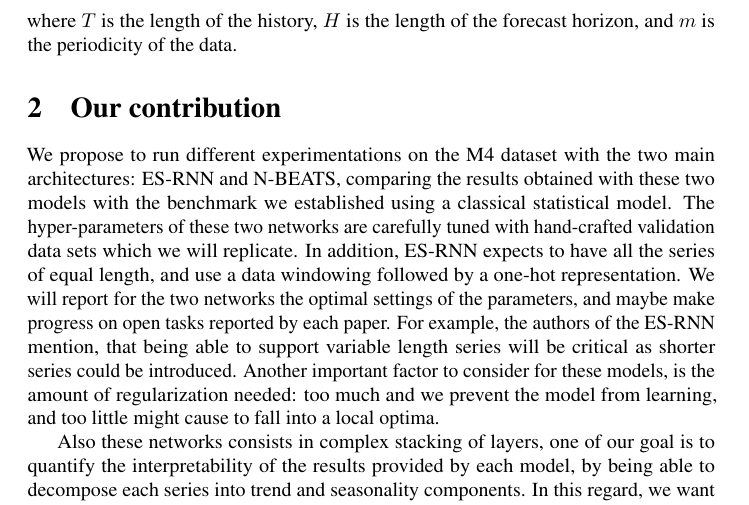
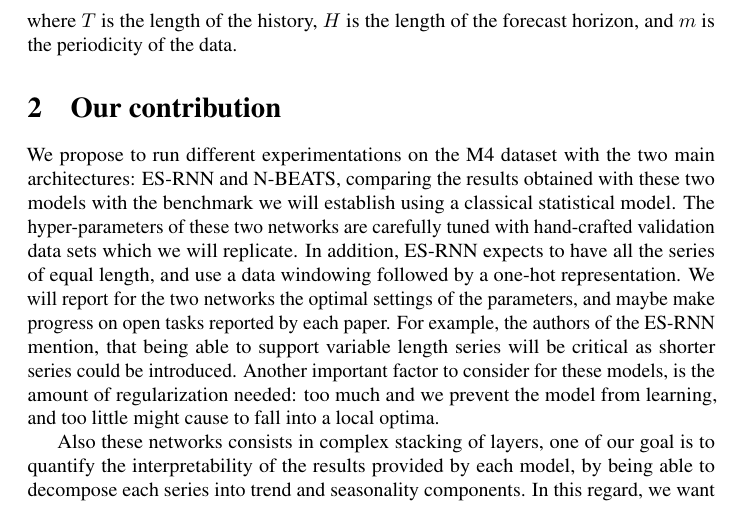
Before and after one commit to ygrepo/DS-GA-3001-001-Project, a LaTeX document (proposal/zc674_sp5267_yg390__project_proposal.tex): part of page 2 of 3, cut so that both start at the same text. Compiled offline with pdfLaTeX.

Commit message:
Fixed wordings

```diff
--- a/proposal/zc674_sp5267_yg390__project_proposal.tex
+++ b/proposal/zc674_sp5267_yg390__project_proposal.tex
@@ -82,7 +82,7 @@ where $T$ is the length of the history, $H$ is the length of the forecast horizo
 \section{Our contribution}
 
 We propose to run different experimentations on the M4 dataset with the two main architectures: ES-RNN and N-BEATS, comparing the results obtained with these two models
-with the benchmark we established using a classical statistical model.
+with the benchmark we will establish using a classical statistical model.
 The hyper-parameters of these two networks are carefully tuned with hand-crafted validation data sets which we will replicate.
 In addition, ES-RNN expects to have all the series of equal length, and use a data windowing followed by a one-hot representation.
 We will report for the two networks the optimal settings of the parameters, and maybe make progress on open tasks reported by each paper.
```
Also changed, not shown: proposal/zc674_sp5267_yg390__project_proposal.pdf.
